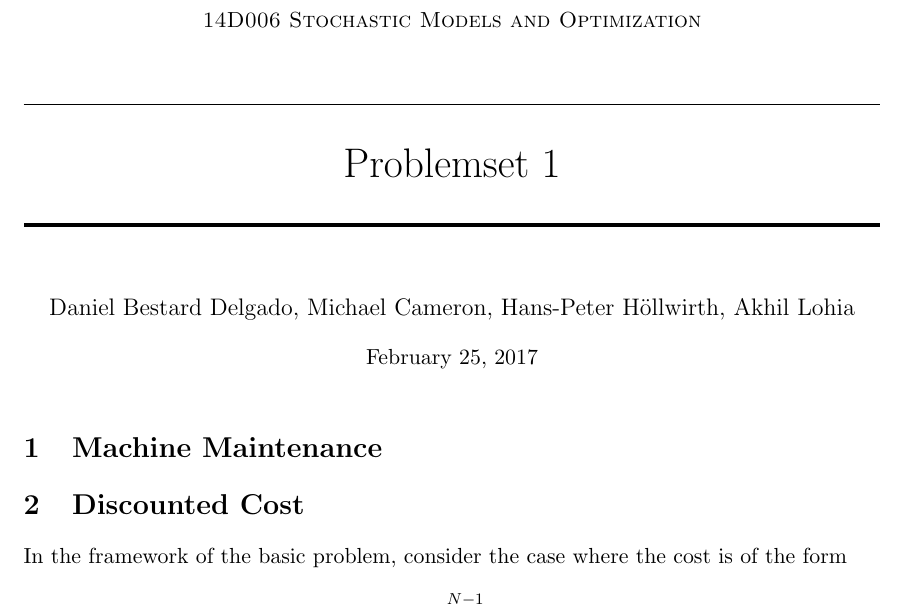
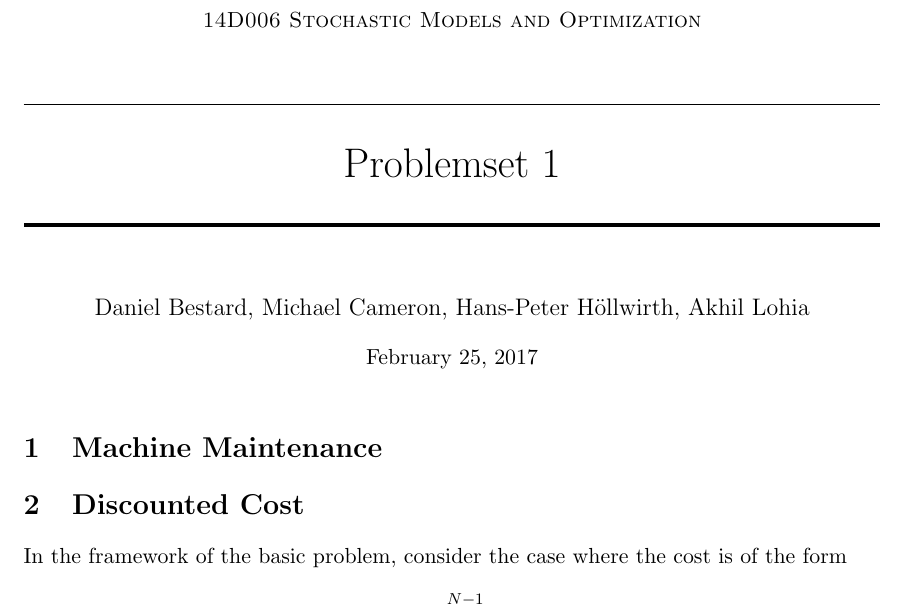
Before and after one commit to bgse-a-team/Stoch, a LaTeX problem sheet (problemset1/latex/14D006_PS1.tex): part of page 1 of 2, cut so that both start at the same text. Compiled offline with pdfLaTeX.

Commit message:
change my name

```diff
--- a/problemset1/latex/14D006_PS1.tex
+++ b/problemset1/latex/14D006_PS1.tex
@@ -28,7 +28,7 @@
 \horrule{2pt} \\[0.5cm] % Thick bottom horizontal rule
 }
 
-\author{Daniel Bestard Delgado, Michael Cameron, Hans-Peter H{\"o}llwirth, Akhil Lohia} % Your name
+\author{Daniel Bestard, Michael Cameron, Hans-Peter H{\"o}llwirth, Akhil Lohia} % Your name
 
 \date{\normalsize\today} % Today's date or a custom date
 
```
